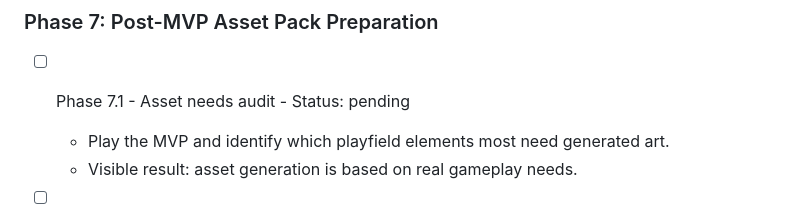
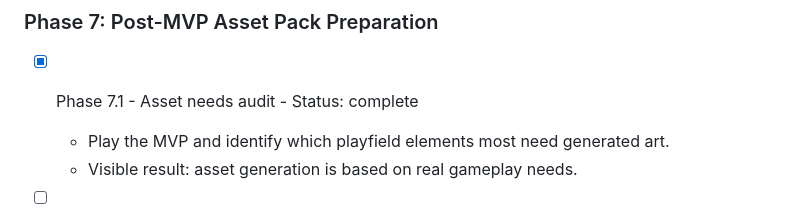
Before and after one commit to madli007/impol-pinball, a Markdown page: docs/implementation_plan.md, the part around the change. Rendered like a GitHub page.

Commit message:
Add phase 7.1 asset audit

```diff
--- a/docs/implementation_plan.md
+++ b/docs/implementation_plan.md
@@ -488,7 +488,7 @@ Use small phases that produce visible progress as quickly as possible. Each phas
 
 ### Phase 7: Post-MVP Asset Pack Preparation
 
-- [ ] Phase 7.1 - Asset needs audit - Status: pending
+- [x] Phase 7.1 - Asset needs audit - Status: complete
   - Play the MVP and identify which playfield elements most need generated art.
   - Visible result: asset generation is based on real gameplay needs.
 
```
Also changed, not shown: docs/asset_audit.md (added, +102 -0 lines).
